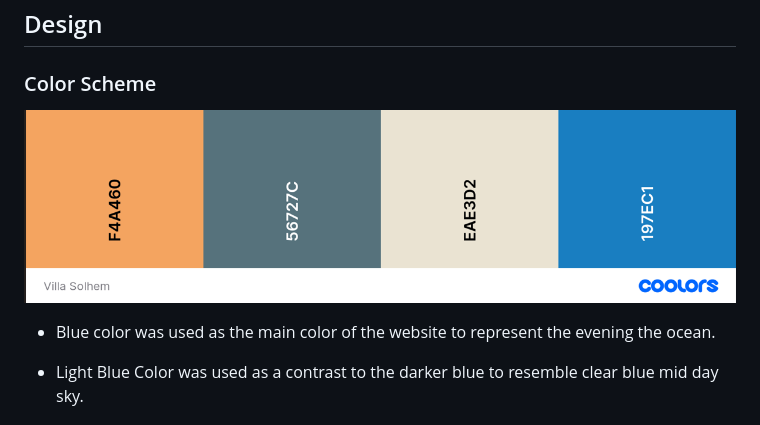
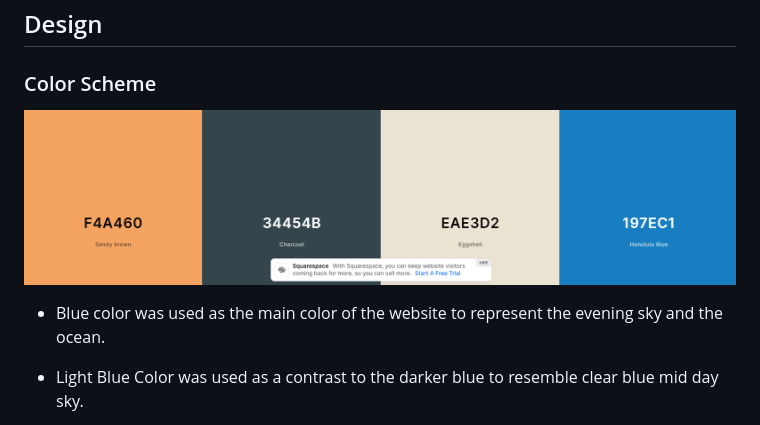
Before and after one commit to JohanPlAr/villa-solhem, a Markdown page: README.md, the part around the change printed below. Drawn GitHub-style; pictures changed too: documentation/color-pallet.png.

```diff
--- a/README.md
+++ b/README.md
@@ -197,7 +197,7 @@ The site can be accessed by this [link](https://johanplar.github.io/villa-solhem
 
 ![Color pallet](documentation/color-pallet.png)
 
-- Blue color was used as the main color of the website to represent the evening the ocean.
+- Blue color was used as the main color of the website to represent the evening sky and the ocean.
 
 - Light Blue Color was used as a contrast to the darker blue to resemble clear blue mid day sky.
 
```
Also changed, not shown: other parts of README.md (+5 -6 lines), 5 other files.
